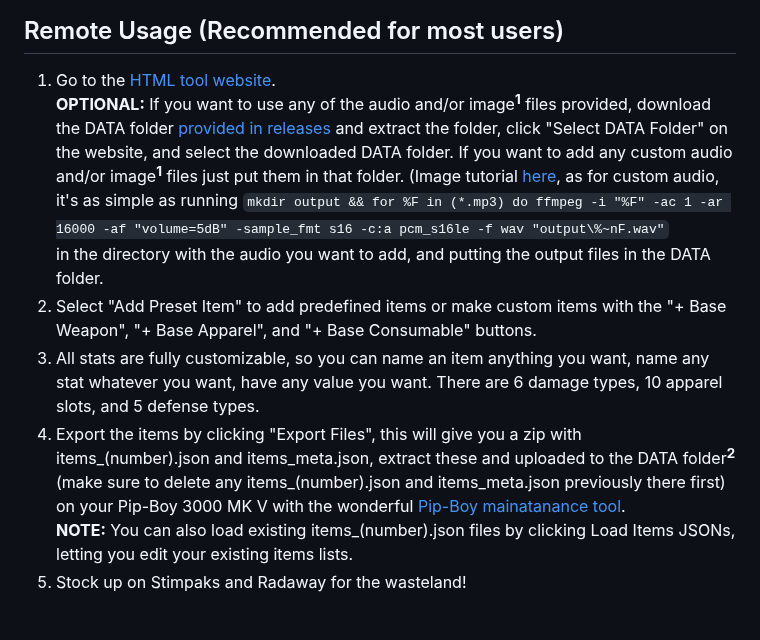
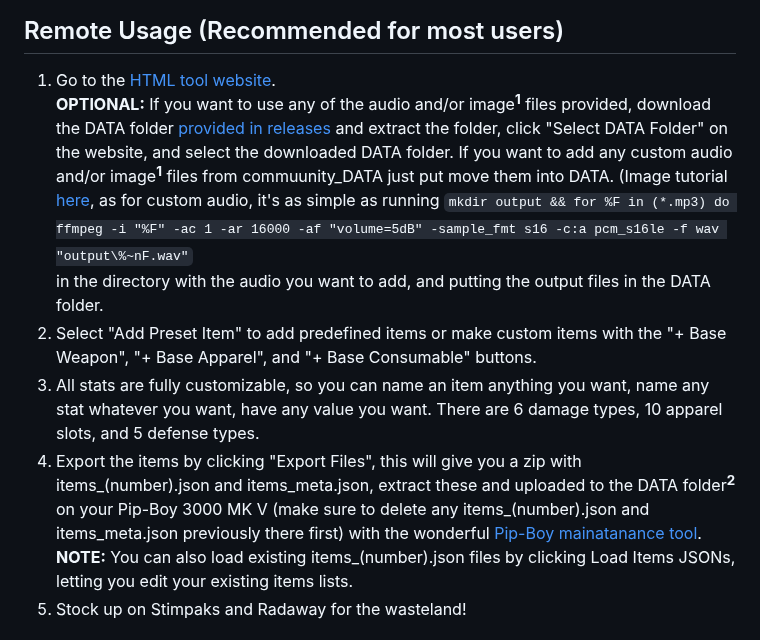
Before and after one commit to AidanLeeCalamera/Pip-Boy-Inventory-JSON-Generator, a Markdown page: README.md, the part around the change. Rendered like a GitHub page.

```diff
--- a/README.md
+++ b/README.md
@@ -3,12 +3,12 @@ A HTML page for generating items.json files for the [Pip-Boy inventory patch](ht
 
 ## Remote Usage (Recommended for most users)
 1. Go to the [HTML tool website](https://aidanslab.github.io/Pip-Boy-Inventory-JSON-Generator/index.html).<BR/>
-   **OPTIONAL:** If you want to use any of the audio and/or image<sup>**1**</sup> files provided, download the DATA folder [provided in releases](https://github.com/AidansLab/Pip-Boy-Inventory-JSON-Generator/releases/tag/DATA) and extract the folder, click "Select DATA Folder" on the website, and select the downloaded DATA folder. If you want to add any custom audio and/or image<sup>**1**</sup> files just put them in that folder. (Image tutorial [here](#image-tutorial), as for custom audio, it's as simple as running
+   **OPTIONAL:** If you want to use any of the audio and/or image<sup>**1**</sup> files provided, download the DATA folder [provided in releases](https://github.com/AidansLab/Pip-Boy-Inventory-JSON-Generator/releases/tag/DATA) and extract the folder, click "Select DATA Folder" on the website, and select the downloaded DATA folder. If you want to add any custom audio and/or image<sup>**1**</sup> files from commuunity_DATA just put move them into DATA. (Image tutorial [here](#image-tutorial), as for custom audio, it's as simple as running
    `mkdir output && for %F in (*.mp3) do ffmpeg -i "%F" -ac 1 -ar 16000 -af "volume=5dB" -sample_fmt s16 -c:a pcm_s16le -f wav "output\%~nF.wav"`
    in the directory with the audio you want to add, and putting the output files in the DATA folder.
 2. Select "Add Preset Item" to add predefined items or make custom items with the "+ Base Weapon", "+ Base Apparel", and "+ Base Consumable" buttons.
 3. All stats are fully customizable, so you can name an item anything you want, name any stat whatever you want, have any value you want. There are 6 damage types, 10 apparel slots, and 5 defense types.
-4. Export the items by clicking "Export Files", this will give you a zip with items_(number).json and items_meta.json, extract these and uploaded to the DATA folder<sup>**2**</sup> (make sure to delete any items_(number).json and items_meta.json previously there first) on your Pip-Boy 3000 MK V with the wonderful [Pip-Boy mainatanance tool](https://pip-boy.com/3000-mk-v/maintenance).<BR/>
+4. Export the items by clicking "Export Files", this will give you a zip with items_(number).json and items_meta.json, extract these and uploaded to the DATA folder<sup>**2**</sup> on your Pip-Boy 3000 MK V (make sure to delete any items_(number).json and items_meta.json previously there first) with the wonderful [Pip-Boy mainatanance tool](https://pip-boy.com/3000-mk-v/maintenance).<BR/>
    **NOTE:** You can also load existing items_(number).json files by clicking Load Items JSONs, letting you edit your existing items lists.
 5. Stock up on Stimpaks and Radaway for the wasteland!
 
```
